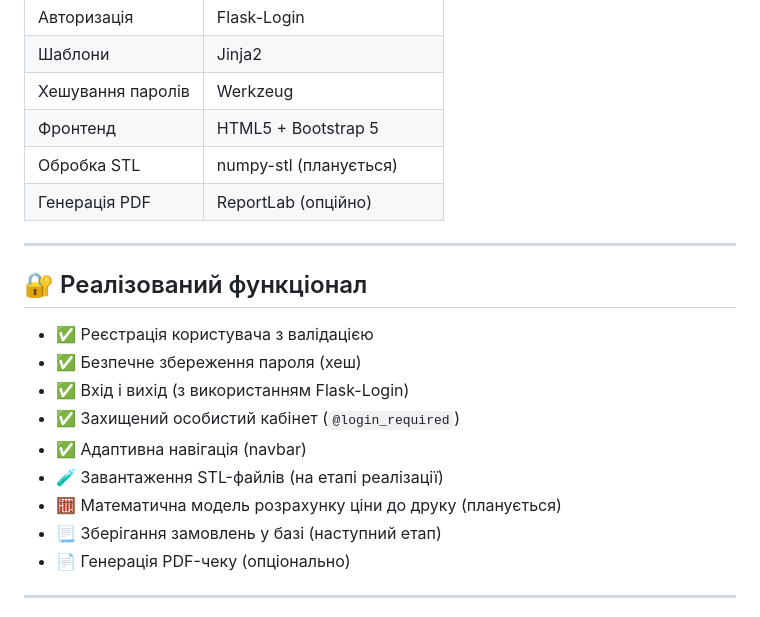
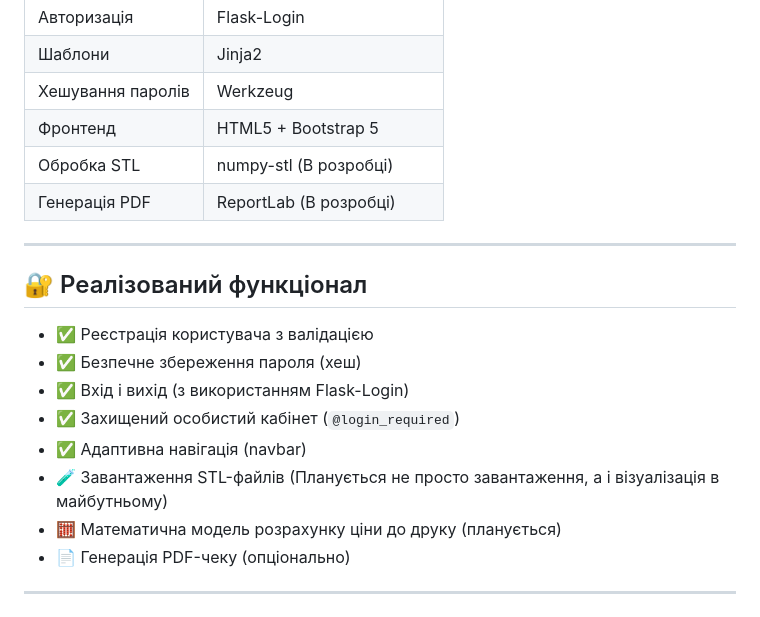
Before and after one commit to Kyrylo05/3d-platform, a Markdown page: README.md, the part around the change. Rendered like a GitHub page.

Commit message:
Update README.md
оновдення прогресу

```diff
--- a/README.md
+++ b/README.md
@@ -36,8 +36,8 @@
 | Шаблони             | Jinja2                   |
 | Хешування паролів   | Werkzeug                 |
 | Фронтенд            | HTML5 + Bootstrap 5      |
-| Обробка STL         | numpy-stl (планується)   |
-| Генерація PDF       | ReportLab (опційно)      |
+| Обробка STL         | numpy-stl (В розробці)   |
+| Генерація PDF       | ReportLab (В розробці)       |
 
 ---
 
@@ -48,9 +48,8 @@
 - ✅ Вхід і вихід (з використанням Flask-Login)
 - ✅ Захищений особистий кабінет (`@login_required`)
 - ✅ Адаптивна навігація (navbar)
-- 🧪 Завантаження STL-файлів (на етапі реалізації)
+- 🧪 Завантаження STL-файлів (Планується не просто завантаження, а і візуалізація в майбутньому)
 - 🧮 Математична модель розрахунку ціни до друку (планується)
-- 📃 Зберігання замовлень у базі (наступний етап)
 - 📄 Генерація PDF-чеку (опціонально)
 
 ---
```
